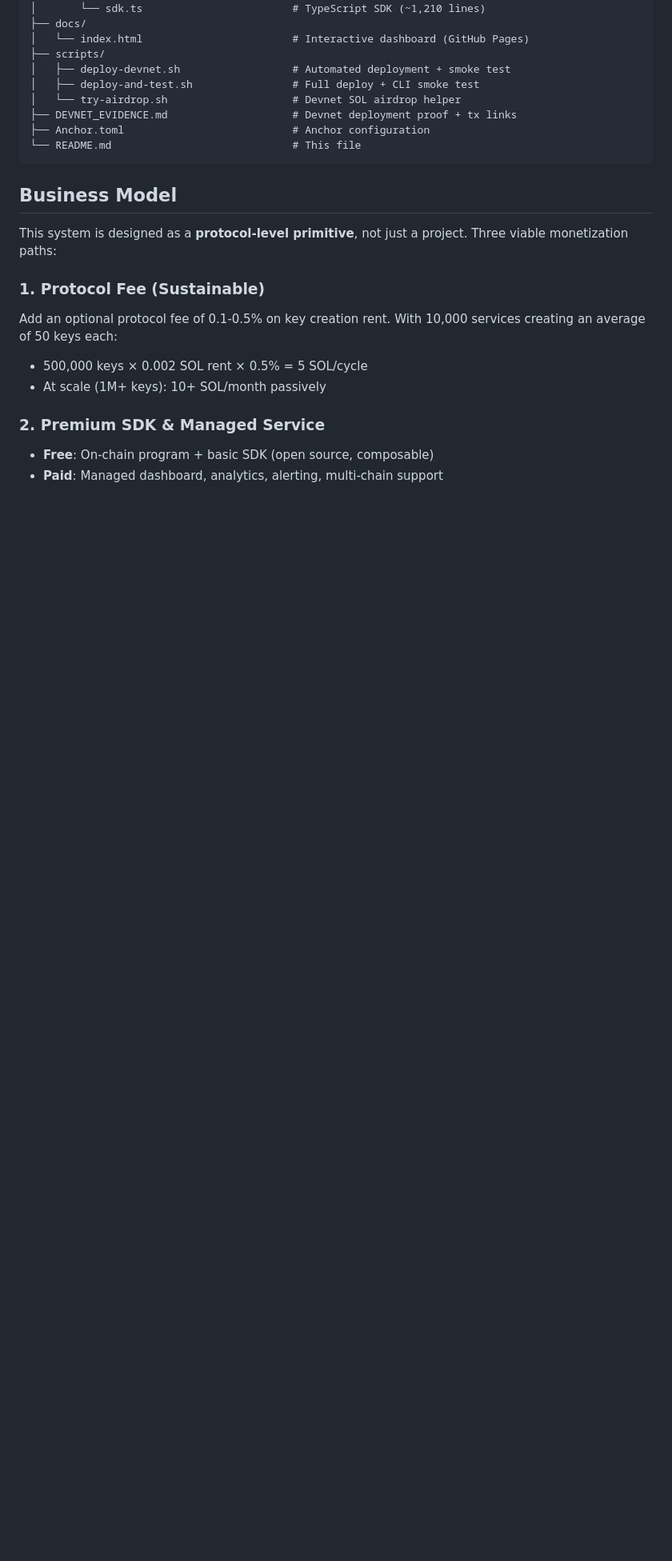
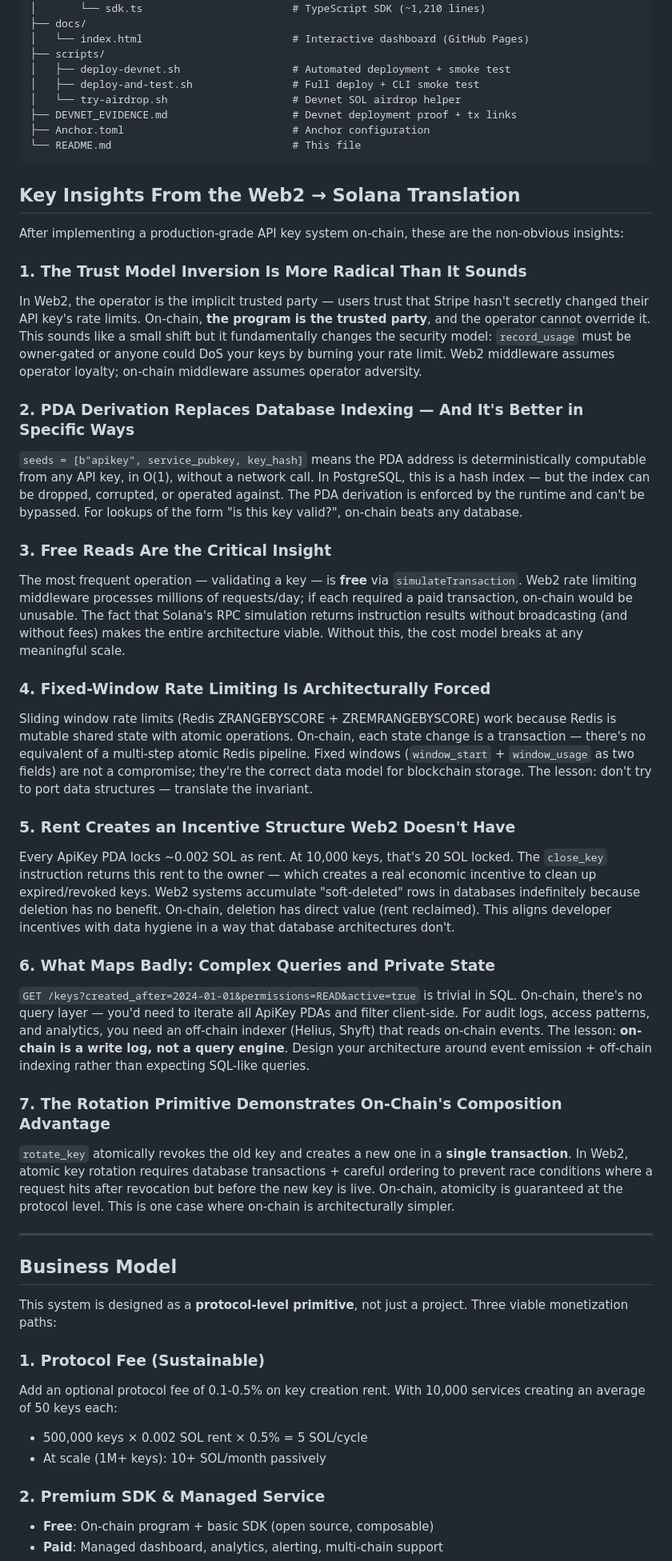
Before and after one commit to TheAuroraAI/solana-api-key-manager, a Markdown page: README.md, the part around the change. Shown at 80% size. Drawn GitHub-style; blank space fills up the shorter version.

Commit message:
docs: add Key Insights section to README
7 non-obvious insights from the Web2 → Solana translation:
- Trust model inversion (operator adversity vs operator loyalty)
- PDA derivation as O(1) uncorruptible database index
- Free reads via simulateTransaction as the critical insight
- Why fixed-window rate limiting is architecturally correct on-chain
- Rent as incentive for data hygiene (no Web2 equivalent)
- On-chain as write log, not query engine (what maps badly)
- Atomic key rotation as architectural advantage over Web2

Directly addresses the Analysis (15%) judging criterion.

Co-Authored-By: Claude Sonnet 4.6 <noreply@anthropic.com>

````diff
--- a/README.md
+++ b/README.md
@@ -644,6 +644,40 @@ See [DEVNET_EVIDENCE.md](./DEVNET_EVIDENCE.md) for full deployment details.
 └── README.md                             # This file
 ```
 
+## Key Insights From the Web2 → Solana Translation
+
+After implementing a production-grade API key system on-chain, these are the non-obvious insights:
+
+### 1. The Trust Model Inversion Is More Radical Than It Sounds
+
+In Web2, the operator is the implicit trusted party — users trust that Stripe hasn't secretly changed their API key's rate limits. On-chain, **the program is the trusted party**, and the operator cannot override it. This sounds like a small shift but it fundamentally changes the security model: `record_usage` must be owner-gated or anyone could DoS your keys by burning your rate limit. Web2 middleware assumes operator loyalty; on-chain middleware assumes operator adversity.
+
+### 2. PDA Derivation Replaces Database Indexing — And It's Better in Specific Ways
+
+`seeds = [b"apikey", service_pubkey, key_hash]` means the PDA address is deterministically computable from any API key, in O(1), without a network call. In PostgreSQL, this is a hash index — but the index can be dropped, corrupted, or operated against. The PDA derivation is enforced by the runtime and can't be bypassed. For lookups of the form "is this key valid?", on-chain beats any database.
+
+### 3. Free Reads Are the Critical Insight
+
+The most frequent operation — validating a key — is **free** via `simulateTransaction`. Web2 rate limiting middleware processes millions of requests/day; if each required a paid transaction, on-chain would be unusable. The fact that Solana's RPC simulation returns instruction results without broadcasting (and without fees) makes the entire architecture viable. Without this, the cost model breaks at any meaningful scale.
+
+### 4. Fixed-Window Rate Limiting Is Architecturally Forced
+
+Sliding window rate limits (Redis ZRANGEBYSCORE + ZREMRANGEBYSCORE) work because Redis is mutable shared state with atomic operations. On-chain, each state change is a transaction — there's no equivalent of a multi-step atomic Redis pipeline. Fixed windows (`window_start` + `window_usage` as two fields) are not a compromise; they're the correct data model for blockchain storage. The lesson: don't try to port data structures — translate the invariant.
+
+### 5. Rent Creates an Incentive Structure Web2 Doesn't Have
+
+Every ApiKey PDA locks ~0.002 SOL as rent. At 10,000 keys, that's 20 SOL locked. The `close_key` instruction returns this rent to the owner — which creates a real economic incentive to clean up expired/revoked keys. Web2 systems accumulate "soft-deleted" rows in databases indefinitely because deletion has no benefit. On-chain, deletion has direct value (rent reclaimed). This aligns developer incentives with data hygiene in a way that database architectures don't.
+
+### 6. What Maps Badly: Complex Queries and Private State
+
+`GET /keys?created_after=2024-01-01&permissions=READ&active=true` is trivial in SQL. On-chain, there's no query layer — you'd need to iterate all ApiKey PDAs and filter client-side. For audit logs, access patterns, and analytics, you need an off-chain indexer (Helius, Shyft) that reads on-chain events. The lesson: **on-chain is a write log, not a query engine**. Design your architecture around event emission + off-chain indexing rather than expecting SQL-like queries.
+
+### 7. The Rotation Primitive Demonstrates On-Chain's Composition Advantage
+
+`rotate_key` atomically revokes the old key and creates a new one in a **single transaction**. In Web2, atomic key rotation requires database transactions + careful ordering to prevent race conditions where a request hits after revocation but before the new key is live. On-chain, atomicity is guaranteed at the protocol level. This is one case where on-chain is architecturally simpler.
+
+---
+
 ## Business Model
 
 This system is designed as a **protocol-level primitive**, not just a project. Three viable monetization paths:
````
